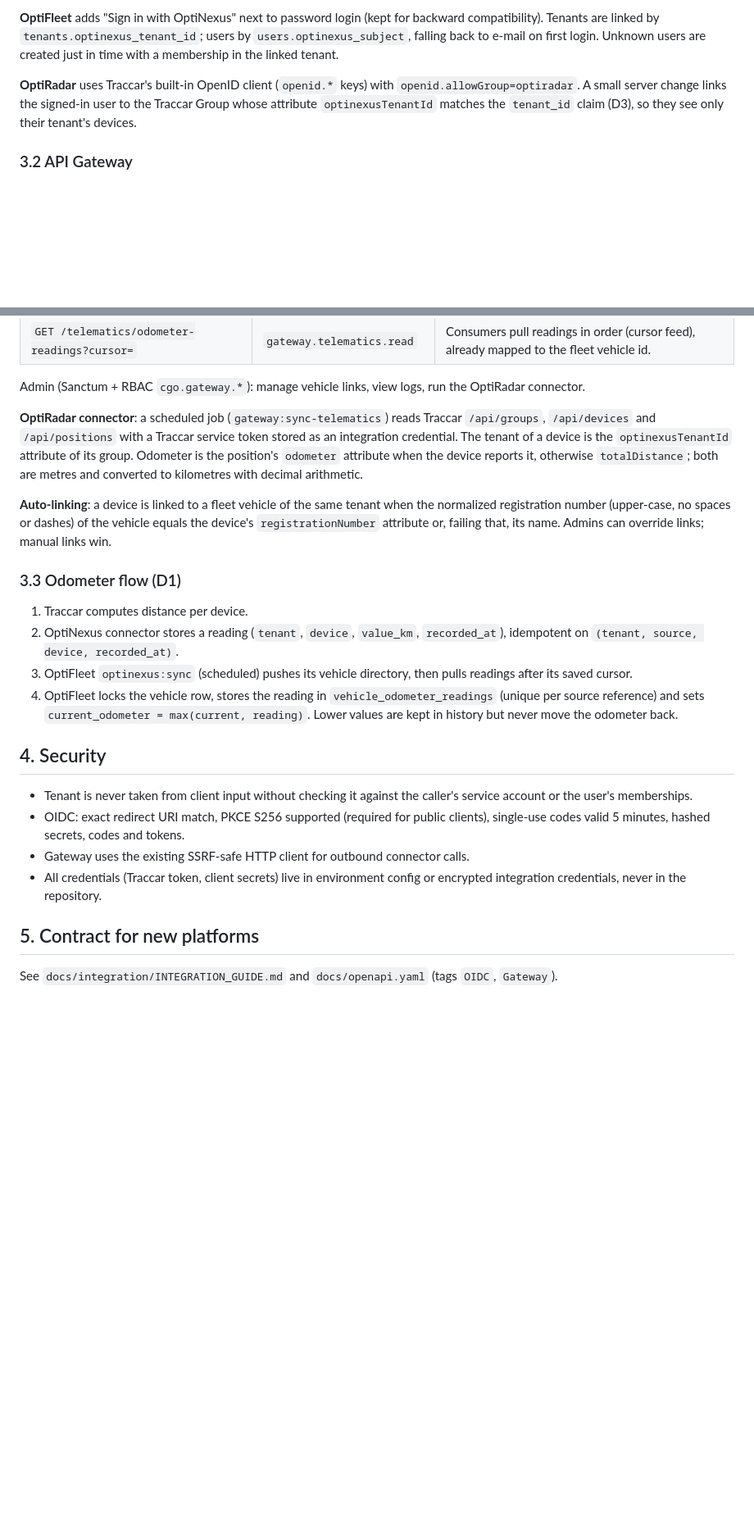
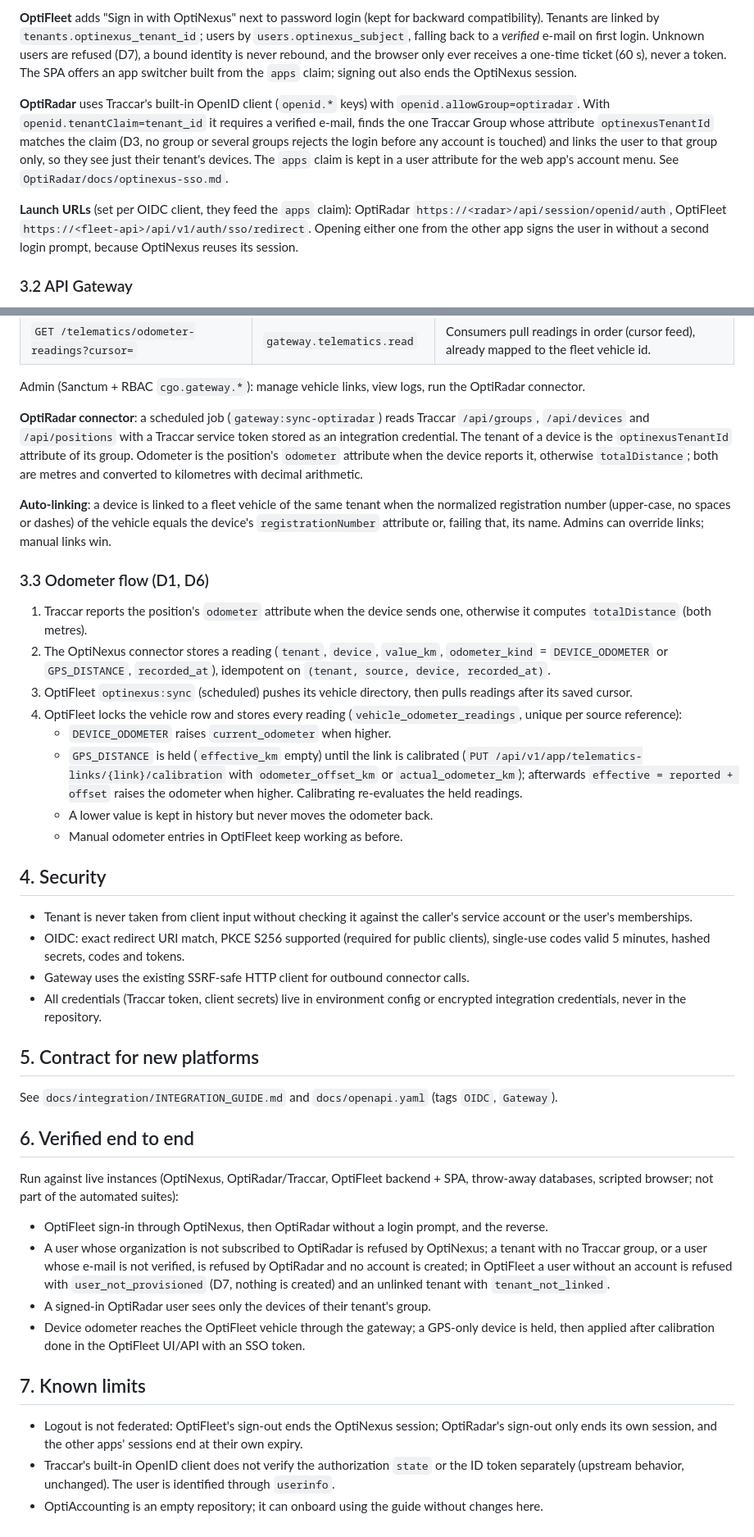
Before and after one commit to gsiddik/OptiNexus, a Markdown page: docs/integration/ARCHITECTURE.md, 2 parts joined by grey strips. Shown at 82% size. Drawn GitHub-style; blank space fills up the shorter version.

Commit message:
docs(integration): record D6 and D7, OptiFleet and OptiRadar operator setup, end-to-end results
Corrects the architecture notes to match what was built: unknown OptiFleet
users are refused rather than created, GPS distance is held until manual
calibration, and the connector command is gateway:sync-optiradar.

Co-Authored-By: Claude Sonnet 5.5 <noreply@anthropic.com>
Claude-Session: https://claude.ai/code/session_01J5wT61N5vWhhraDRD22aiL

```diff
--- a/docs/integration/ARCHITECTURE.md
+++ b/docs/integration/ARCHITECTURE.md
@@ -63,13 +65,25 @@ Status: design baseline for the OptiNexus ⇄ OptiFleet ⇄ OptiRadar integratio
 
 **OptiFleet** adds "Sign in with OptiNexus" next to password login (kept for
 backward compatibility). Tenants are linked by `tenants.optinexus_tenant_id`;
-users by `users.optinexus_subject`, falling back to e-mail on first login.
-Unknown users are created just in time with a membership in the linked tenant.
+users by `users.optinexus_subject`, falling back to a *verified* e-mail on first
+login. Unknown users are refused (D7), a bound identity is never rebound, and the
+browser only ever receives a one-time ticket (60 s), never a token. The SPA offers
+an app switcher built from the `apps` claim; signing out also ends the OptiNexus
+session.
 
 **OptiRadar** uses Traccar's built-in OpenID client (`openid.*` keys) with
-`openid.allowGroup=optiradar`. A small server change links the signed-in user
-to the Traccar Group whose attribute `optinexusTenantId` matches the
-`tenant_id` claim (D3), so they see only their tenant's devices.
+`openid.allowGroup=optiradar`. With `openid.tenantClaim=tenant_id` it requires a
+verified e-mail, finds the one Traccar Group whose attribute `optinexusTenantId`
+matches the claim (D3, no group or several groups rejects the login before any
+account is touched) and links the user to that group only, so they see just their
+tenant's devices. The `apps` claim is kept in a user attribute for the web app's
+account menu. See `OptiRadar/docs/optinexus-sso.md`.
+
+**Launch URLs** (set per OIDC client, they feed the `apps` claim): OptiRadar
+`https://<radar>/api/session/openid/auth`, OptiFleet
+`https://<fleet-api>/api/v1/auth/sso/redirect`. Opening either one from the other
+app signs the user in without a second login prompt, because OptiNexus reuses its
+session.
 
 ### 3.2 API Gateway
 
@@ -89,7 +103,7 @@ written to `gateway_request_logs` with a correlation id.
 Admin (Sanctum + RBAC `cgo.gateway.*`): manage vehicle links, view logs, run the
 OptiRadar connector.
 
-**OptiRadar connector**: a scheduled job (`gateway:sync-telematics`) reads
+**OptiRadar connector**: a scheduled job (`gateway:sync-optiradar`) reads
 Traccar `/api/groups`, `/api/devices` and `/api/positions` with a Traccar
 service token stored as an integration credential. The tenant of a device is
 the `optinexusTenantId` attribute of its group. Odometer is the position's
@@ -101,17 +115,24 @@ the normalized registration number (upper-case, no spaces or dashes) of the
 vehicle equals the device's `registrationNumber` attribute or, failing that, its
 name. Admins can override links; manual links win.
 
-### 3.3 Odometer flow (D1)
+### 3.3 Odometer flow (D1, D6)
 
-1. Traccar computes distance per device.
-2. OptiNexus connector stores a reading (`tenant`, `device`, `value_km`,
-   `recorded_at`), idempotent on `(tenant, source, device, recorded_at)`.
+1. Traccar reports the position's `odometer` attribute when the device sends one,
+   otherwise it computes `totalDistance` (both metres).
+2. The OptiNexus connector stores a reading (`tenant`, `device`, `value_km`,
+   `odometer_kind` = `DEVICE_ODOMETER` or `GPS_DISTANCE`, `recorded_at`),
+   idempotent on `(tenant, source, device, recorded_at)`.
 3. OptiFleet `optinexus:sync` (scheduled) pushes its vehicle directory, then
    pulls readings after its saved cursor.
-4. OptiFleet locks the vehicle row, stores the reading in
-   `vehicle_odometer_readings` (unique per source reference) and sets
-   `current_odometer = max(current, reading)`. Lower values are kept in history
-   but never move the odometer back.
+4. OptiFleet locks the vehicle row and stores every reading
+   (`vehicle_odometer_readings`, unique per source reference):
+   * `DEVICE_ODOMETER` raises `current_odometer` when higher.
+   * `GPS_DISTANCE` is held (`effective_km` empty) until the link is calibrated
+     (`PUT /api/v1/app/telematics-links/{link}/calibration` with `odometer_offset_km`
+     or `actual_odometer_km`); afterwards `effective = reported + offset` raises the
+     odometer when higher. Calibrating re-evaluates the held readings.
+   * A lower value is kept in history but never moves the odometer back.
+   * Manual odometer entries in OptiFleet keep working as before.
 
 ## 4. Security
 
@@ -127,3 +148,25 @@ name. Admins can override links; manual links win.
 
 See `docs/integration/INTEGRATION_GUIDE.md` and `docs/openapi.yaml`
 (tags `OIDC`, `Gateway`).
+
+## 6. Verified end to end
+
+Run against live instances (OptiNexus, OptiRadar/Traccar, OptiFleet backend + SPA, throw-away
+databases, scripted browser; not part of the automated suites):
+
+* OptiFleet sign-in through OptiNexus, then OptiRadar without a login prompt, and the reverse.
+* A user whose organization is not subscribed to OptiRadar is refused by OptiNexus; a tenant
+  with no Traccar group, or a user whose e-mail is not verified, is refused by OptiRadar and no
+  account is created; in OptiFleet a user without an account is refused with
+  `user_not_provisioned` (D7, nothing is created) and an unlinked tenant with `tenant_not_linked`.
+* A signed-in OptiRadar user sees only the devices of their tenant's group.
+* Device odometer reaches the OptiFleet vehicle through the gateway; a GPS-only device is held,
+  then applied after calibration done in the OptiFleet UI/API with an SSO token.
+
+## 7. Known limits
+
+* Logout is not federated: OptiFleet's sign-out ends the OptiNexus session; OptiRadar's sign-out
+  only ends its own session, and the other apps' sessions end at their own expiry.
+* Traccar's built-in OpenID client does not verify the authorization `state` or the ID token
+  separately (upstream behavior, unchanged). The user is identified through `userinfo`.
+* OptiAccounting is an empty repository; it can onboard using the guide without changes here.
```
Also changed, not shown: other parts of docs/integration/ARCHITECTURE.md (+2 -0 lines), docs/integration/INTEGRATION_GUIDE.md (+27 -0 lines).
